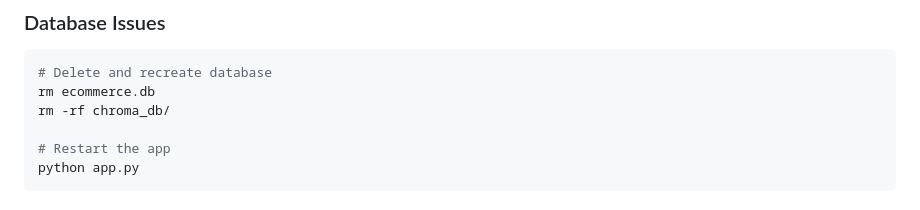
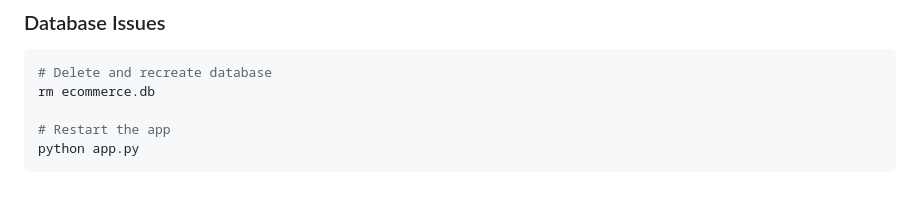
Before and after one commit to vicky8275/ecommerce_chatbot, a Markdown page: readme.md, the part around the change. GitHub-like rendering.

Commit message:
Fix README: remove outdated ChromaDB reference in troubleshooting

````diff
--- a/readme.md
+++ b/readme.md
@@ -191,7 +191,6 @@ curl http://localhost:11434/api/tags
 ```bash
 # Delete and recreate database
 rm ecommerce.db
-rm -rf chroma_db/
 
 # Restart the app
 python app.py
````
